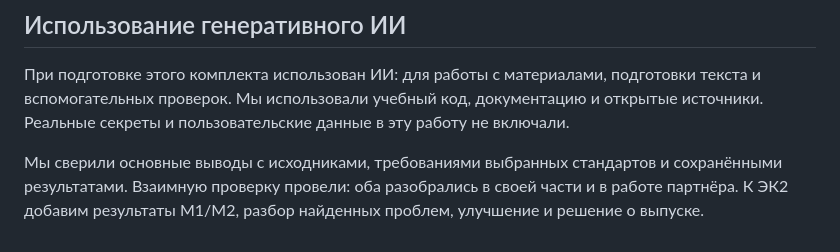
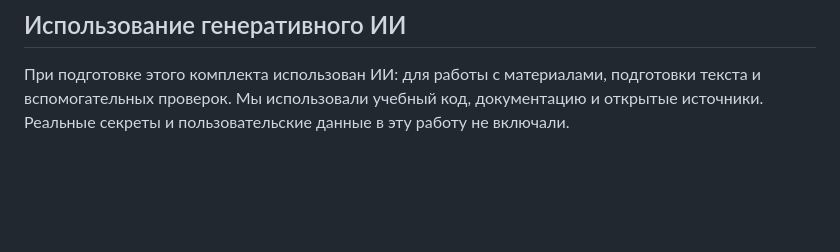
Before and after one commit to KcasTischaWattt/rpbo-GORILLA, a Markdown page: project.md, the part around the change. GitHub-like rendering; blank space fills up the shorter version.

Commit message:
Simplify

```diff
--- a/project.md
+++ b/project.md
@@ -252,5 +252,3 @@ G3. Не хватает сведений о защите связи между
 ## Использование генеративного ИИ
 
 При подготовке этого комплекта использован ИИ: для работы с материалами, подготовки текста и вспомогательных проверок. Мы использовали учебный код, документацию и открытые источники. Реальные секреты и пользовательские данные в эту работу не включали.
-
-Мы сверили основные выводы с исходниками, требованиями выбранных стандартов и сохранёнными результатами. Взаимную проверку провели: оба разобрались в своей части и в работе партнёра. К ЭК2 добавим результаты M1/M2, разбор найденных проблем, улучшение и решение о выпуске.
```
